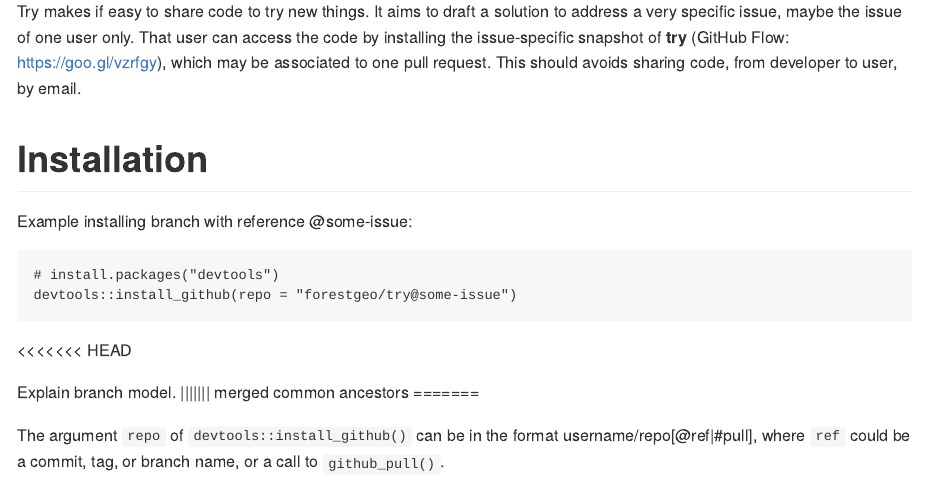
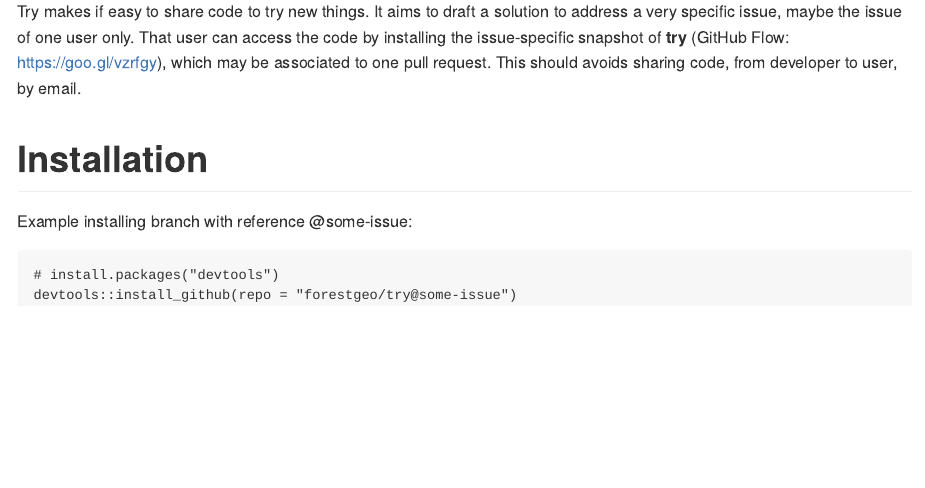
Before and after one commit to forestgeo/fgeo.plot, an R Markdown document (README.Rmd): the page in a window 1100 px wide, from 200 px down. Rendered offline with R 4.5, knitr and Pandoc, with nearby package versions; badge pictures from the web are left out.

Commit message:
Update readme.

````diff
--- a/README.Rmd
+++ b/README.Rmd
@@ -34,14 +34,3 @@ Example installing branch with reference \@some-issue:
 # install.packages("devtools")
 devtools::install_github(repo = "forestgeo/try@some-issue")
 ```
-<<<<<<< HEAD
-
-Explain branch model.
-||||||| merged common ancestors
-=======
-
-The argument `repo` of `devtools::install_github()` can be in the format username/repo[@ref|#pull], where `ref` could be a commit, tag, or branch name, or a call to `github_pull()`.
-
-
-
->>>>>>> #142
````
Also changed, not shown: README.md (deleted), 1 other file.
